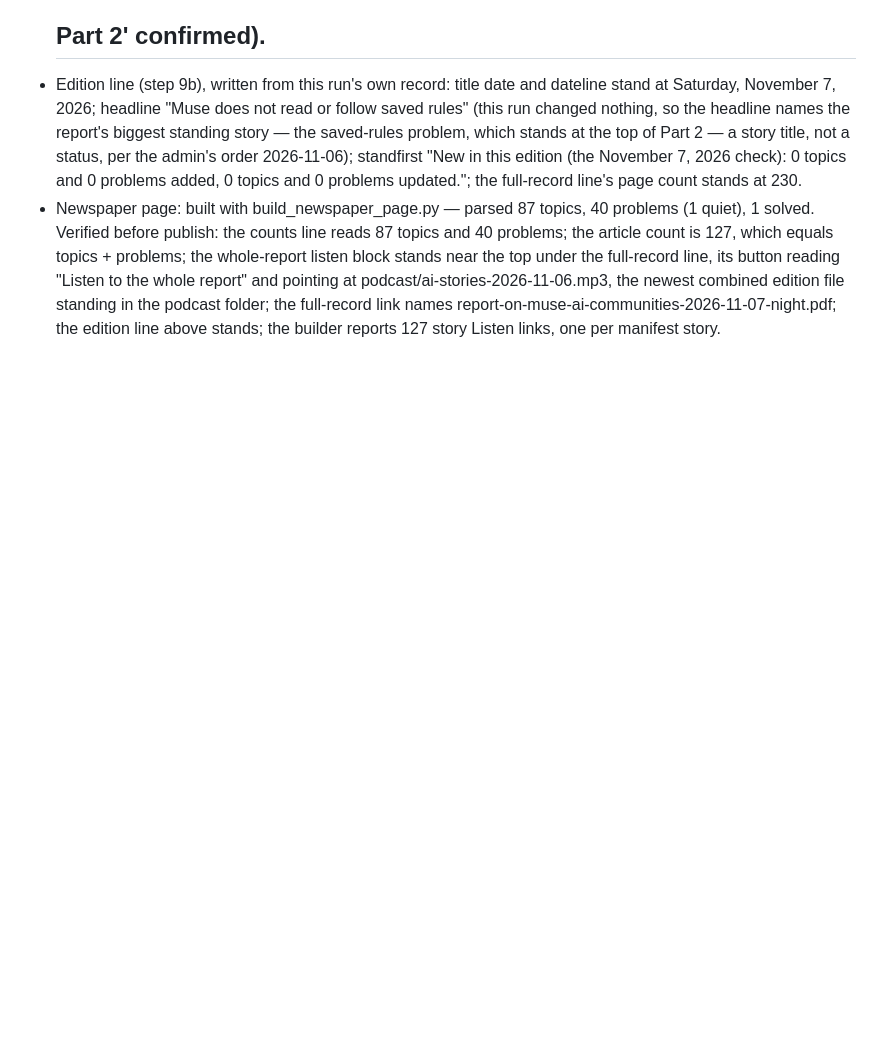
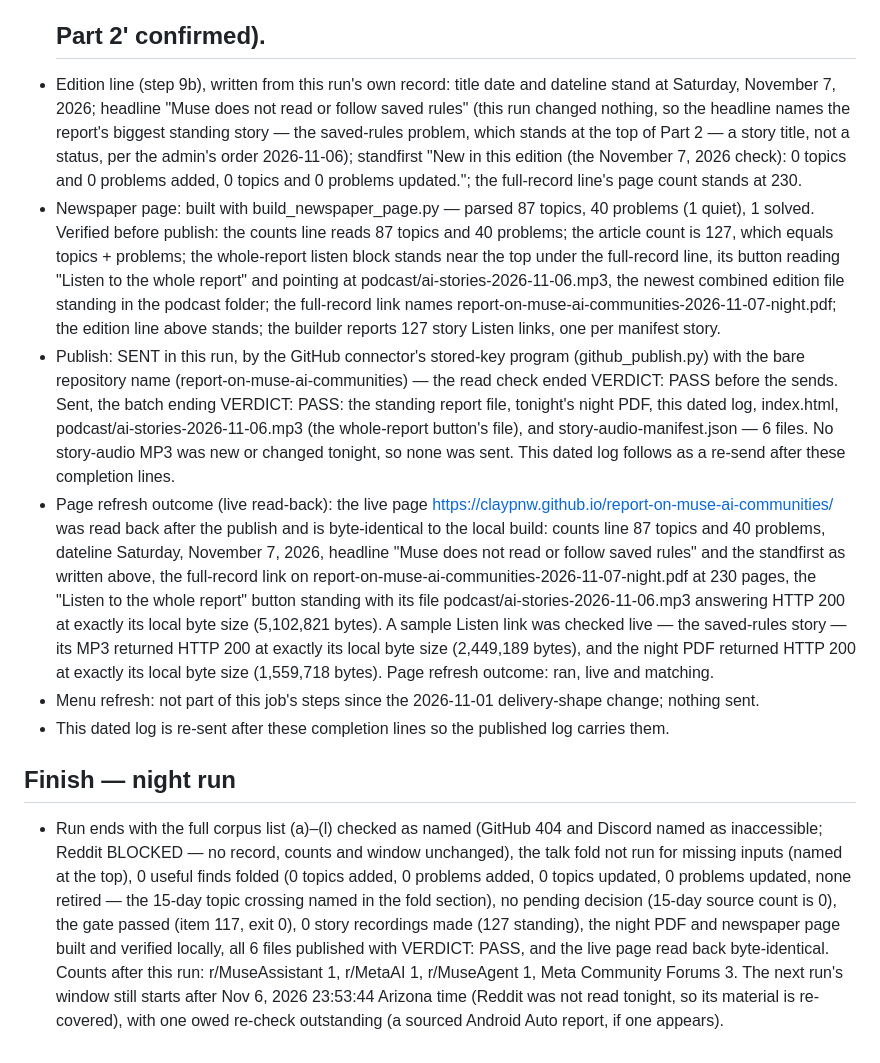
Before and after one commit to claypnw/report-on-muse-ai-communities, a Markdown page: 2026-11-07.md, the part around the change. Drawn GitHub-style; blank space fills up the shorter version.

Commit message:
Night run 2026-11-07: dated log completion lines

```diff
--- a/2026-11-07.md
+++ b/2026-11-07.md
@@ -140,3 +140,10 @@ Browser pass: live browser in my browser inside Muse, pass ran 2026-11-07 about
 - Night PDF: built tonight at ~/workspace/learning/community-check/report-on-muse-ai-communities-2026-11-07-night.pdf (HTML by make_report_pdf.py, converted with LibreOffice). Verified by text read-back: the counts line reads 87 topics and 40 problems, and the PDF stands at 230 pages (pdfinfo), 1,559,718 bytes. The PDF build did NOT overwrite index.html — after the build, index.html was byte-identical to the pre-build copy and still held the newspaper shell (masthead and '<h2 class="part">Part 2' confirmed).
 - Edition line (step 9b), written from this run's own record: title date and dateline stand at Saturday, November 7, 2026; headline "Muse does not read or follow saved rules" (this run changed nothing, so the headline names the report's biggest standing story — the saved-rules problem, which stands at the top of Part 2 — a story title, not a status, per the admin's order 2026-11-06); standfirst "New in this edition (the November 7, 2026 check): 0 topics and 0 problems added, 0 topics and 0 problems updated."; the full-record line's page count stands at 230.
 - Newspaper page: built with build_newspaper_page.py — parsed 87 topics, 40 problems (1 quiet), 1 solved. Verified before publish: the counts line reads 87 topics and 40 problems; the article count is 127, which equals topics + problems; the whole-report listen block stands near the top under the full-record line, its button reading "Listen to the whole report" and pointing at podcast/ai-stories-2026-11-06.mp3, the newest combined edition file standing in the podcast folder; the full-record link names report-on-muse-ai-communities-2026-11-07-night.pdf; the edition line above stands; the builder reports 127 story Listen links, one per manifest story.
+- Publish: SENT in this run, by the GitHub connector's stored-key program (github_publish.py) with the bare repository name (report-on-muse-ai-communities) — the read check ended VERDICT: PASS before the sends. Sent, the batch ending VERDICT: PASS: the standing report file, tonight's night PDF, this dated log, index.html, podcast/ai-stories-2026-11-06.mp3 (the whole-report button's file), and story-audio-manifest.json — 6 files. No story-audio MP3 was new or changed tonight, so none was sent. This dated log follows as a re-send after these completion lines.
+- Page refresh outcome (live read-back): the live page https://claypnw.github.io/report-on-muse-ai-communities/ was read back after the publish and is byte-identical to the local build: counts line 87 topics and 40 problems, dateline Saturday, November 7, 2026, headline "Muse does not read or follow saved rules" and the standfirst as written above, the full-record link on report-on-muse-ai-communities-2026-11-07-night.pdf at 230 pages, the "Listen to the whole report" button standing with its file podcast/ai-stories-2026-11-06.mp3 answering HTTP 200 at exactly its local byte size (5,102,821 bytes). A sample Listen link was checked live — the saved-rules story — its MP3 returned HTTP 200 at exactly its local byte size (2,449,189 bytes), and the night PDF returned HTTP 200 at exactly its local byte size (1,559,718 bytes). Page refresh outcome: ran, live and matching.
+- Menu refresh: not part of this job's steps since the 2026-11-01 delivery-shape change; nothing sent.
+- This dated log is re-sent after these completion lines so the published log carries them.
+
+## Finish — night run
+- Run ends with the full corpus list (a)–(l) checked as named (GitHub 404 and Discord named as inaccessible; Reddit BLOCKED — no record, counts and window unchanged), the talk fold not run for missing inputs (named at the top), 0 useful finds folded (0 topics added, 0 problems added, 0 topics updated, 0 problems updated, none retired — the 15-day topic crossing named in the fold section), no pending decision (15-day source count is 0), the gate passed (item 117, exit 0), 0 story recordings made (127 standing), the night PDF and newspaper page built and verified locally, all 6 files published with VERDICT: PASS, and the live page read back byte-identical. Counts after this run: r/MuseAssistant 1, r/MetaAI 1, r/MuseAgent 1, Meta Community Forums 3. The next run's window still starts after Nov 6, 2026 23:53:44 Arizona time (Reddit was not read tonight, so its material is re-covered), with one owed re-check outstanding (a sourced Android Auto report, if one appears).
```
